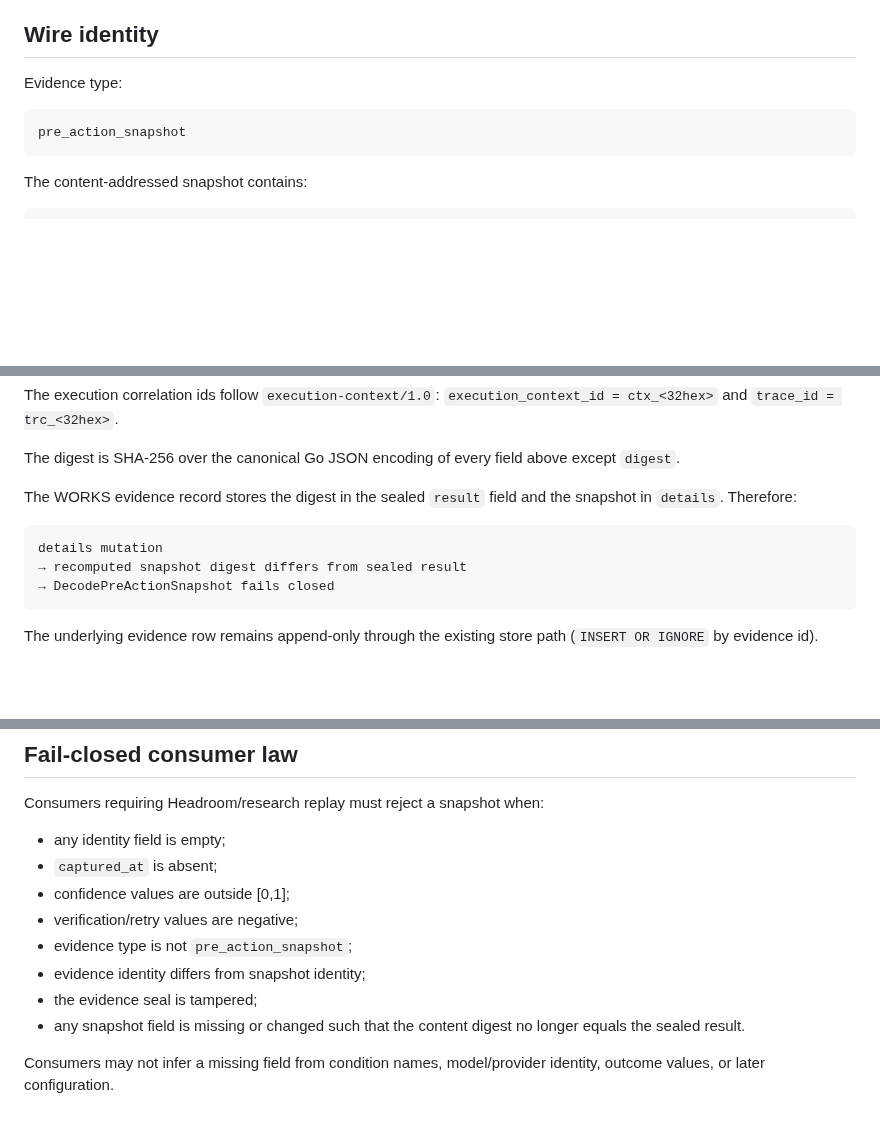
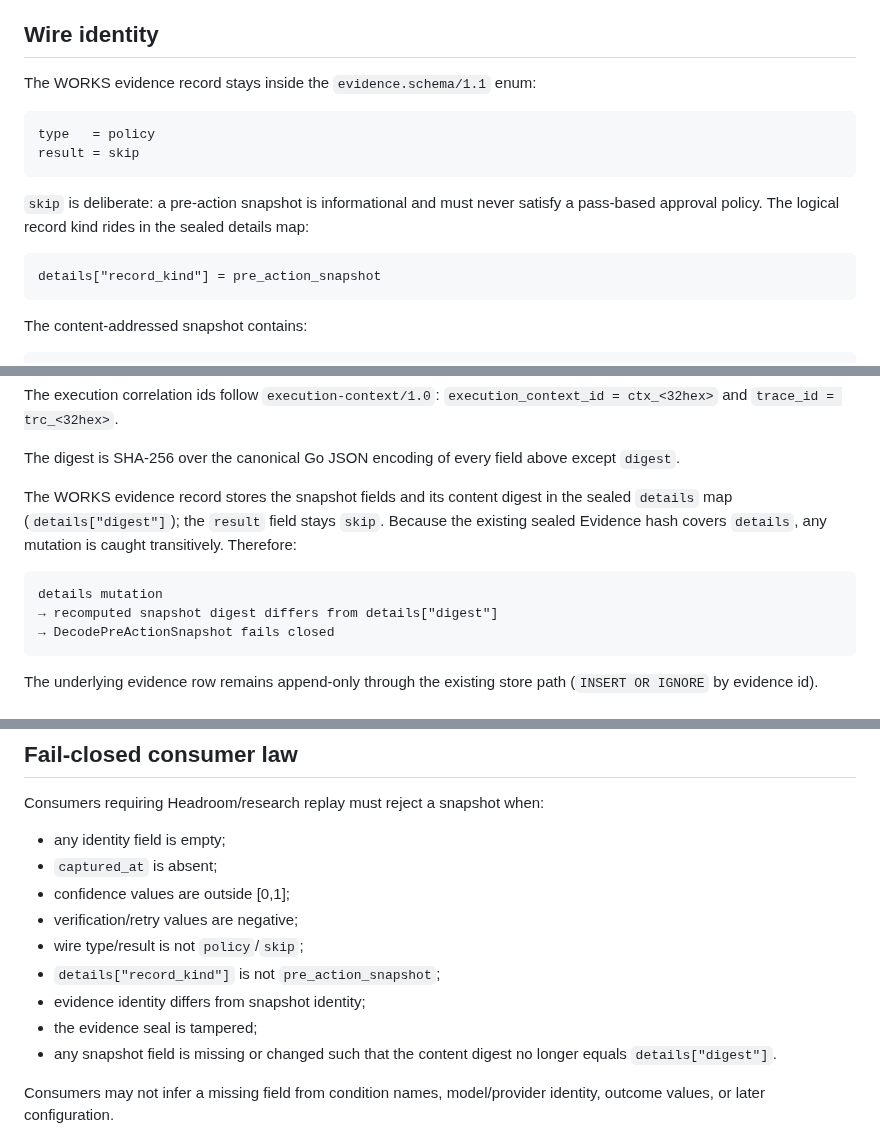
Before and after one commit to Aftergraph/works-execution, a Markdown page: docs/PREACTION-EVIDENCE-SNAPSHOT.md, 3 parts joined by grey strips. GitHub-like rendering; blank space fills up the shorter version.

Commit message:
docs(evidence): reconcile snapshot doc with policy/skip wire contract
The wire-identity, digest-binding and fail-closed sections still described the superseded shape (custom evidence type, digest in the sealed result field). Update them to match the frozen contract.

````diff
--- a/docs/PREACTION-EVIDENCE-SNAPSHOT.md
+++ b/docs/PREACTION-EVIDENCE-SNAPSHOT.md
@@ -17,10 +17,19 @@ The record is intentionally narrow. It does not grant authority, select a policy
 
 ## Wire identity
 
-Evidence type:
+The WORKS evidence record stays inside the `evidence.schema/1.1` enum:
 
 ```text
-pre_action_snapshot
+type   = policy
+result = skip
+```
+
+`skip` is deliberate: a pre-action snapshot is informational and must never
+satisfy a pass-based approval policy. The logical record kind rides in the
+sealed details map:
+
+```text
+details["record_kind"] = pre_action_snapshot
 ```
 
 The content-addressed snapshot contains:
@@ -49,11 +58,14 @@ The execution correlation ids follow `execution-context/1.0`: `execution_context
 
 The digest is SHA-256 over the canonical Go JSON encoding of every field above except `digest`.
 
-The WORKS evidence record stores the digest in the sealed `result` field and the snapshot in `details`. Therefore:
+The WORKS evidence record stores the snapshot fields and its content digest in
+the sealed `details` map (`details["digest"]`); the `result` field stays `skip`.
+Because the existing sealed Evidence hash covers `details`, any mutation is
+caught transitively. Therefore:
 
 ```text
 details mutation
-→ recomputed snapshot digest differs from sealed result
+→ recomputed snapshot digest differs from details["digest"]
 → DecodePreActionSnapshot fails closed
 ```
 
@@ -77,10 +89,11 @@ Consumers requiring Headroom/research replay must reject a snapshot when:
 - `captured_at` is absent;
 - confidence values are outside [0,1];
 - verification/retry values are negative;
-- evidence type is not `pre_action_snapshot`;
+- wire type/result is not `policy`/`skip`;
+- `details["record_kind"]` is not `pre_action_snapshot`;
 - evidence identity differs from snapshot identity;
 - the evidence seal is tampered;
-- any snapshot field is missing or changed such that the content digest no longer equals the sealed result.
+- any snapshot field is missing or changed such that the content digest no longer equals `details["digest"]`.
 
 Consumers may not infer a missing field from condition names, model/provider identity, outcome values, or later configuration.
 
````
